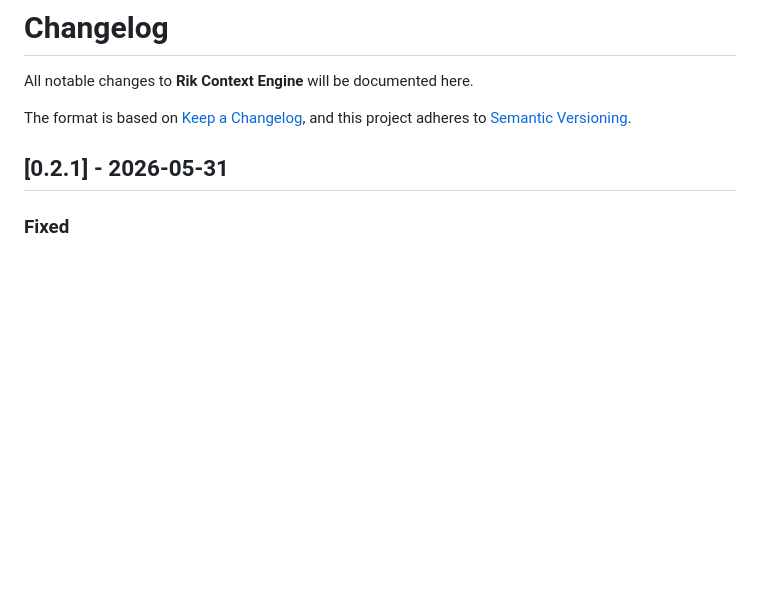
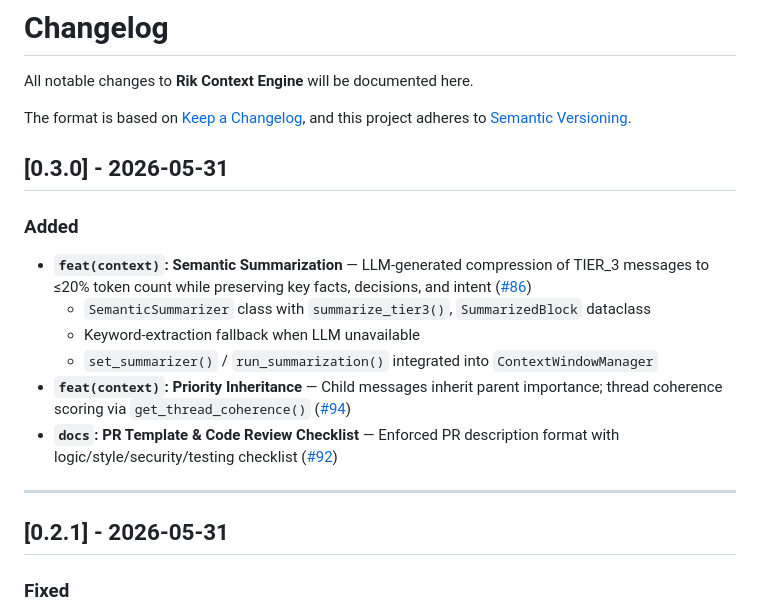
Before and after one commit to vopsiton/riks-context-engine, a Markdown page: CHANGELOG.md, the part around the change. Drawn GitHub-style; blank space fills up the shorter version.

Commit message:
docs: document v0.3.0 release — semantic summarization, priority inheritance, PR template

```diff
--- a/CHANGELOG.md
+++ b/CHANGELOG.md
@@ -4,6 +4,18 @@ All notable changes to **Rik Context Engine** will be documented here.
 
 The format is based on [Keep a Changelog](https://keepachangelog.com/en/1.0.0/),
 and this project adheres to [Semantic Versioning](https://semver.org/spec/v2.0.0.html).
+
+## [0.3.0] - 2026-05-31
+
+### Added
+- **`feat(context)`: Semantic Summarization** — LLM-generated compression of TIER_3 messages to ≤20% token count while preserving key facts, decisions, and intent ([#86](https://github.com/vopsiton/riks-context-engine/issues/86))
+  - `SemanticSummarizer` class with `summarize_tier3()`, `SummarizedBlock` dataclass
+  - Keyword-extraction fallback when LLM unavailable
+  - `set_summarizer()` / `run_summarization()` integrated into `ContextWindowManager`
+- **`feat(context)`: Priority Inheritance** — Child messages inherit parent importance; thread coherence scoring via `get_thread_coherence()` ([#94](https://github.com/vopsiton/riks-context-engine/issues/94))
+- **`docs`: PR Template & Code Review Checklist** — Enforced PR description format with logic/style/security/testing checklist ([#92](https://github.com/vopsiton/riks-context-engine/issues/92))
+
+---
 
 ## [0.2.1] - 2026-05-31
 
```
Also changed, not shown: README.md (+1 -1 lines), ROADMAP.md (+1 -1 lines).
